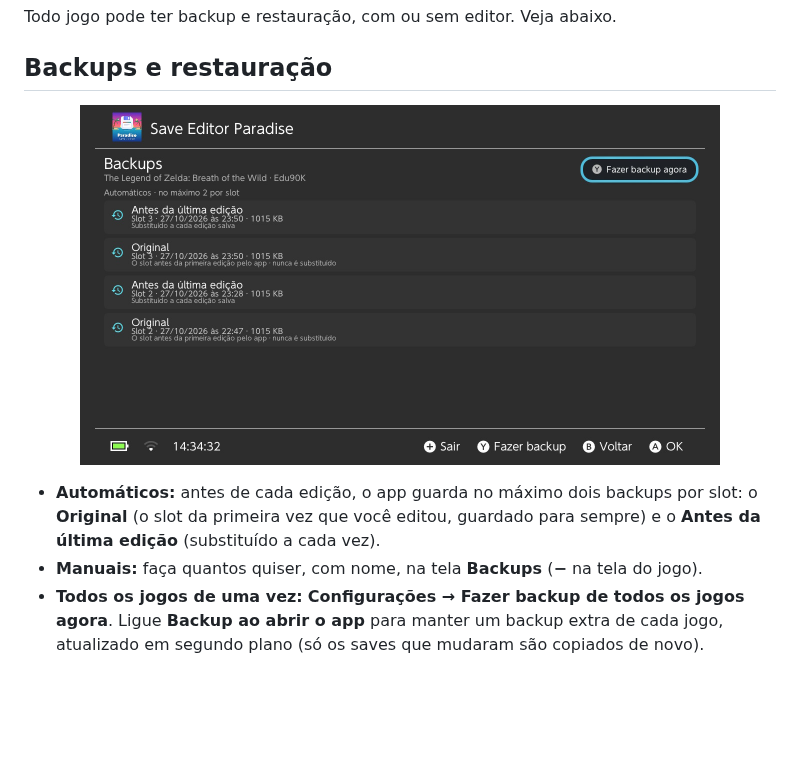
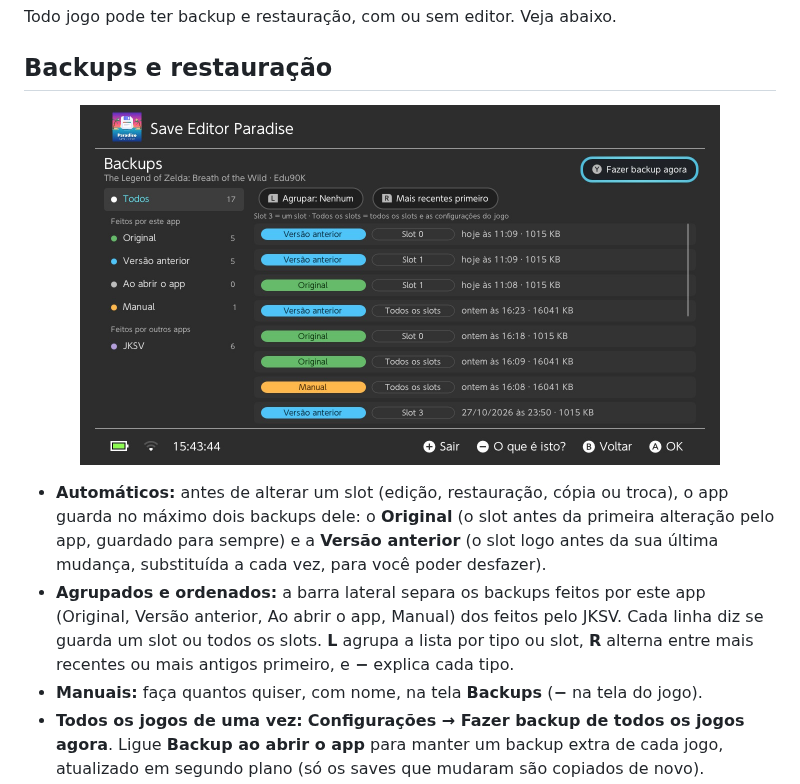
Before and after one commit to eduardo-santos/switch-save-editor-paradise-releases, a Markdown page: README.pt-BR.md, the part around the change. Rendered like a GitHub page; pictures changed too: screenshots/pt-BR/backups.jpg; blank space fills up the shorter version.

Commit message:
Document 1.3.0: grouped backups, Previous version
Co-Authored-By: Claude Opus 5.5 <noreply@anthropic.com>

```diff
--- a/README.pt-BR.md
+++ b/README.pt-BR.md
@@ -194,7 +194,8 @@ Todo jogo pode ter backup e restauração, com ou sem editor. Veja abaixo.
 
 <p align="center"><img src="screenshots/pt-BR/backups.jpg" width="640" alt="Backups"></p>
 
-- **Automáticos:** antes de cada edição, o app guarda no máximo dois backups por slot: o **Original** (o slot da primeira vez que você editou, guardado para sempre) e o **Antes da última edição** (substituído a cada vez).
+- **Automáticos:** antes de alterar um slot (edição, restauração, cópia ou troca), o app guarda no máximo dois backups dele: o **Original** (o slot antes da primeira alteração pelo app, guardado para sempre) e a **Versão anterior** (o slot logo antes da sua última mudança, substituída a cada vez, para você poder desfazer).
+- **Agrupados e ordenados:** a barra lateral separa os backups feitos por este app (Original, Versão anterior, Ao abrir o app, Manual) dos feitos pelo JKSV. Cada linha diz se guarda um slot ou todos os slots. **L** agrupa a lista por tipo ou slot, **R** alterna entre mais recentes ou mais antigos primeiro, e **−** explica cada tipo.
 - **Manuais:** faça quantos quiser, com nome, na tela **Backups** (**−** na tela do jogo).
 - **Todos os jogos de uma vez:** **Configurações → Fazer backup de todos os jogos agora**. Ligue **Backup ao abrir o app** para manter um backup extra de cada jogo, atualizado em segundo plano (só os saves que mudaram são copiados de novo).
 - **JKSV:** backups feitos com o JKSV aparecem na lista de cada jogo e também podem ser restaurados.
```
Also changed, not shown: README.md (+2 -1 lines), screenshots/en/backups.jpg.
